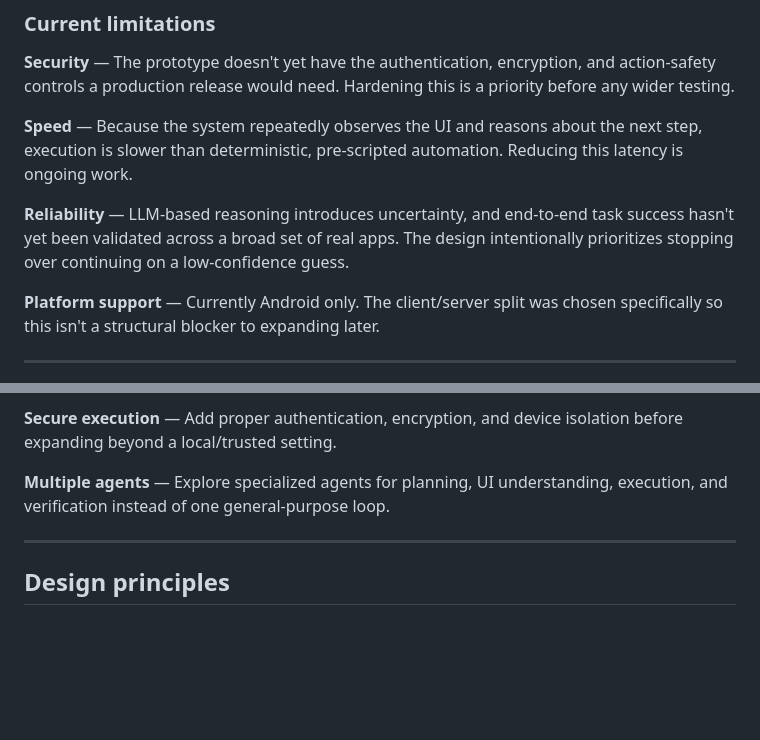
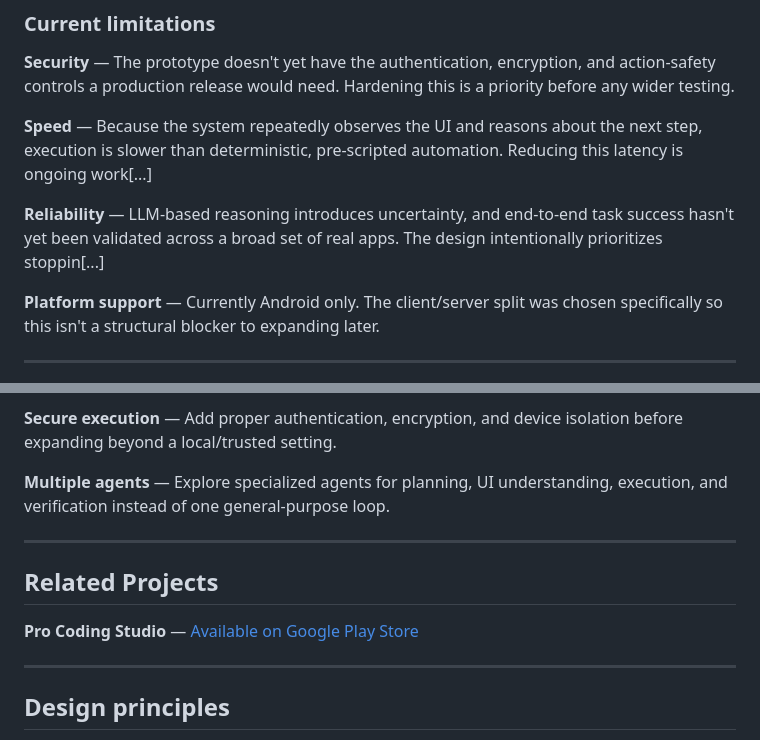
Before and after one commit to PRAJWALSINGHKALWAD/prajwalsinghkalwad.github.io, a Markdown page: surya.md, 2 parts joined by grey strips. Rendered like a GitHub page; blank space fills up the shorter version.

```diff
--- a/surya.md
+++ b/surya.md
@@ -187,9 +189,9 @@ The current goal is to validate and harden this architecture, not to present Sur
 
 **Security** — The prototype doesn't yet have the authentication, encryption, and action-safety controls a production release would need. Hardening this is a priority before any wider testing.
 
-**Speed** — Because the system repeatedly observes the UI and reasons about the next step, execution is slower than deterministic, pre-scripted automation. Reducing this latency is ongoing work.
+**Speed** — Because the system repeatedly observes the UI and reasons about the next step, execution is slower than deterministic, pre-scripted automation. Reducing this latency is ongoing work[...]
 
-**Reliability** — LLM-based reasoning introduces uncertainty, and end-to-end task success hasn't yet been validated across a broad set of real apps. The design intentionally prioritizes stopping over continuing on a low-confidence guess.
+**Reliability** — LLM-based reasoning introduces uncertainty, and end-to-end task success hasn't yet been validated across a broad set of real apps. The design intentionally prioritizes stoppin[...]
 
 **Platform support** — Currently Android only. The client/server split was chosen specifically so this isn't a structural blocker to expanding later.
 
@@ -215,6 +217,12 @@ The current goal is to validate and harden this architecture, not to present Sur
 
 ---
 
+## Related Projects
+
+**Pro Coding Studio** — [Available on Google Play Store](https://play.google.com/store/apps/details?id=com.pmk.pro_coding_studio&pcampaignid=web_share)
+
+---
+
 ## Design principles
 
 - **Observe before acting** — Understand the current state before deciding what to do.
```
Also changed, not shown: other parts of surya.md (+18 -16 lines).
